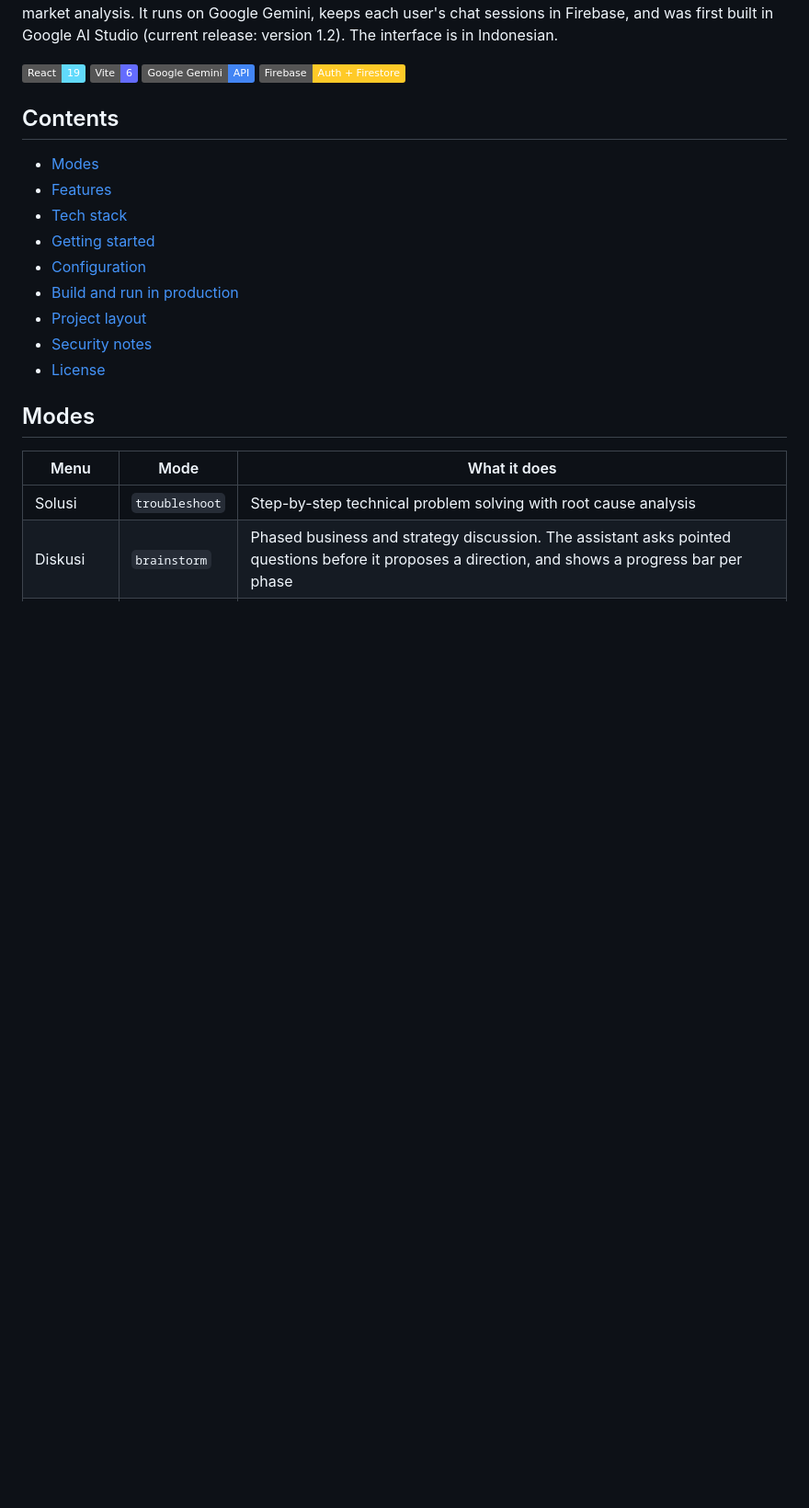
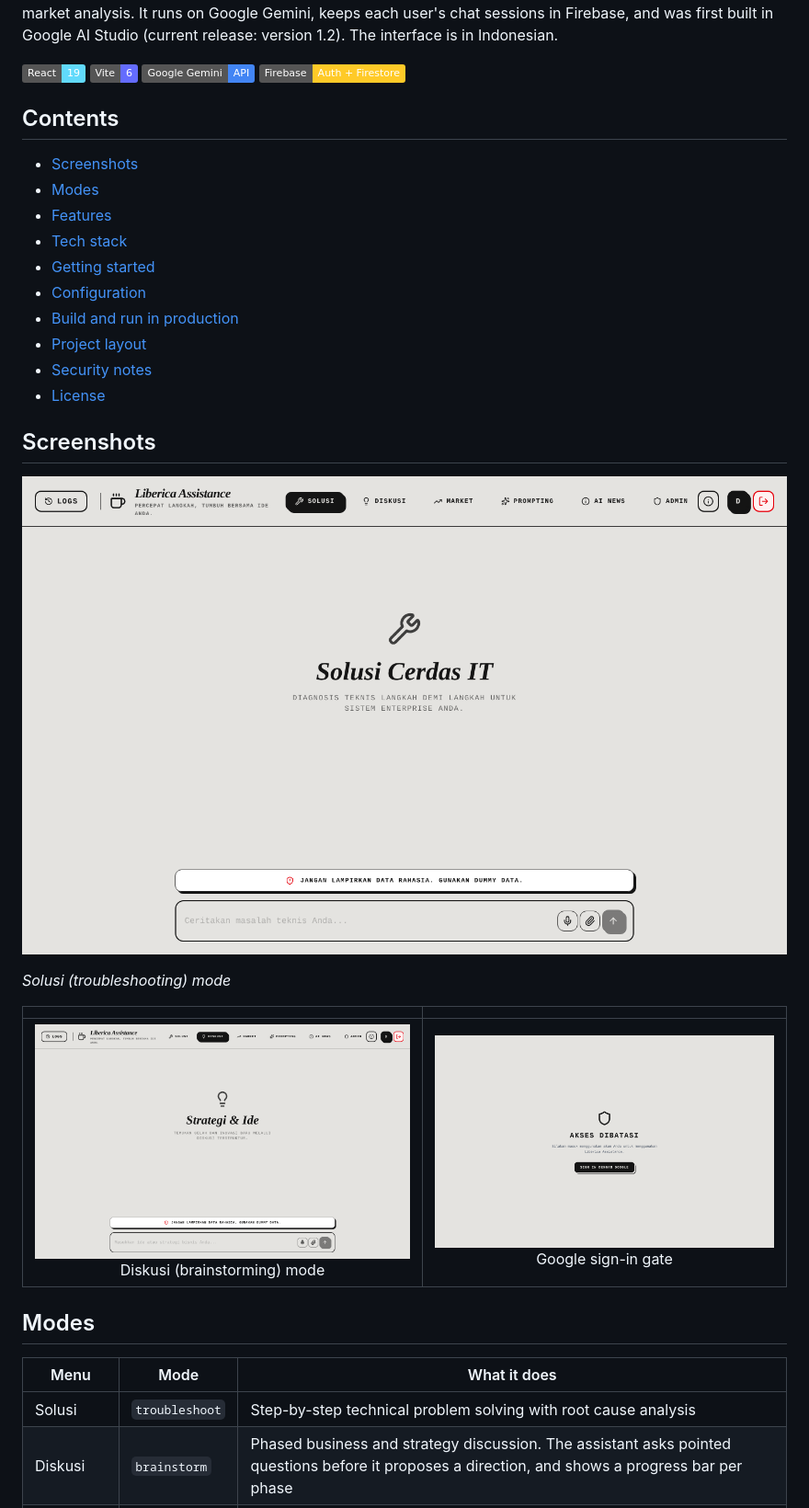
Before and after one commit to torpedoliar/Liberica-Assitance-ChatBot, a Markdown page: README.md, the part around the change. Shown at 92% size. Rendered like a GitHub page; pictures changed too: docs/screenshots/brainstorm.png (added), docs/screenshots/sign-in.png (added), docs/screenshots/troubleshoot.png (added); badges without logos; blank space fills up the shorter version.

```diff
--- a/README.md
+++ b/README.md
@@ -11,6 +11,7 @@ Liberica Assistance is an AI assistant for technical troubleshooting, structured
 
 ## Contents
 
+- [Screenshots](#screenshots)
 - [Modes](#modes)
 - [Features](#features)
 - [Tech stack](#tech-stack)
@@ -20,6 +21,16 @@ Liberica Assistance is an AI assistant for technical troubleshooting, structured
 - [Project layout](#project-layout)
 - [Security notes](#security-notes)
 - [License](#license)
+
+## Screenshots
+
+![Solusi (troubleshooting) mode](docs/screenshots/troubleshoot.png)
+
+*Solusi (troubleshooting) mode*
+
+| | |
+|:---:|:---:|
+| ![Diskusi (brainstorming) mode](docs/screenshots/brainstorm.png)<br/>Diskusi (brainstorming) mode | ![Google sign-in gate](docs/screenshots/sign-in.png)<br/>Google sign-in gate |
 
 ## Modes
 
```
Also changed, not shown: README.id.md (+11 -0 lines).
